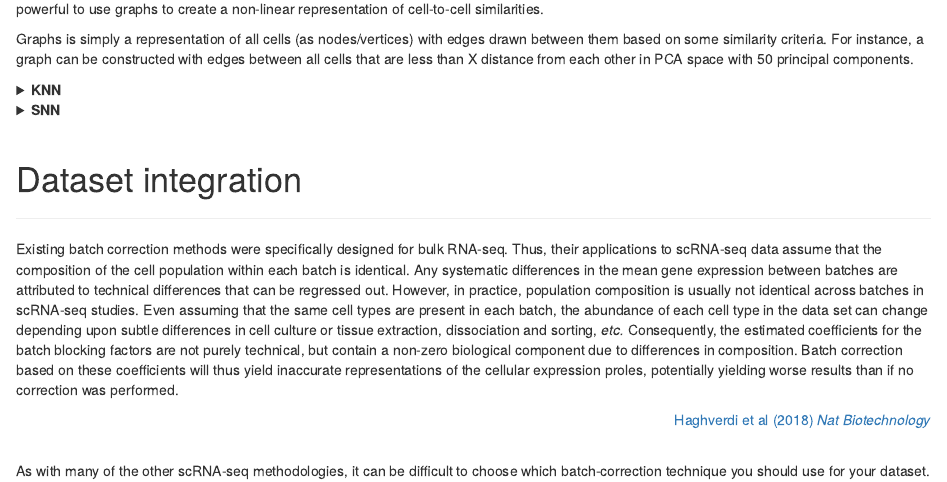
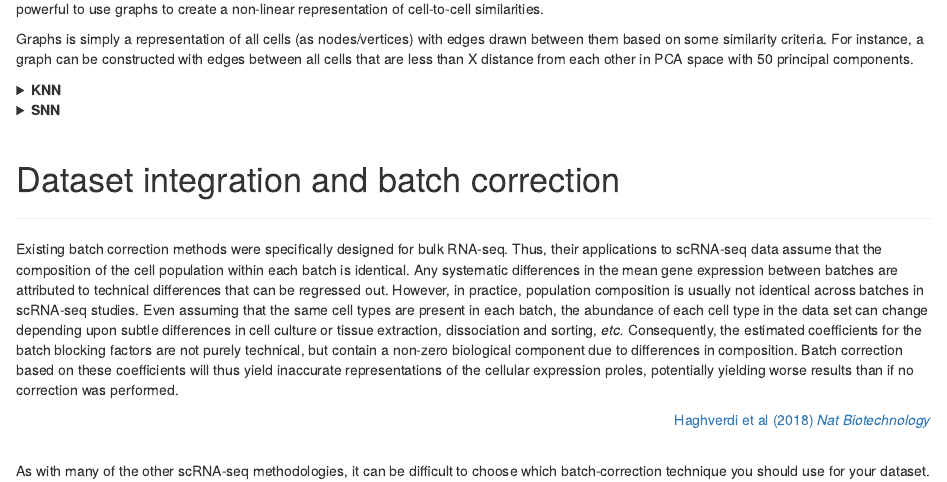
Before and after one commit to sib-swiss/SchoolRNA2020, an R Markdown document (single_cell/glossary/glossary_of_terms_single_cell.Rmd): the page in a window 1100 px wide, from 2330 px down. The pictures show the output file single_cell/glossary/glossary_of_terms_single_cell.html that the author committed with the source, opened offline.

Commit message:
Clarify integration/batch correction section head

```diff
--- a/single_cell/glossary/glossary_of_terms_single_cell.Rmd
+++ b/single_cell/glossary/glossary_of_terms_single_cell.Rmd
@@ -855,7 +855,7 @@ Setting `compute.SNN` to `TRUE` will compute both the KNN and SNN graphs.
 
 <br/>
 
-# Dataset integration
+# Dataset integration and batch correction
 ***
 
 Existing batch correction methods were specifically designed for bulk RNA-seq. Thus, their applications to scRNA-seq data assume that the composition of the cell population within each batch is identical. Any systematic differences in the mean gene expression between batches are attributed to technical differences that can be regressed out. However, in practice, population composition is usually not identical across batches in scRNA-seq studies. Even assuming that the same cell types are present in each batch, the abundance of each cell type in the data set can change depending upon subtle differences in cell culture or tissue extraction, dissociation and sorting, *etc.* Consequently, the estimated coefficients for the batch blocking factors are not purely technical, but contain a non-zero biological component due to differences in composition. Batch correction based on these coefficients will thus yield inaccurate representations of the cellular expression proles, potentially yielding worse results than if no correction was performed.
```
Also changed, not shown: single_cell/glossary/glossary_of_terms_single_cell.html, single_cell/glossary/glossary_of_terms_single_cell.md.
